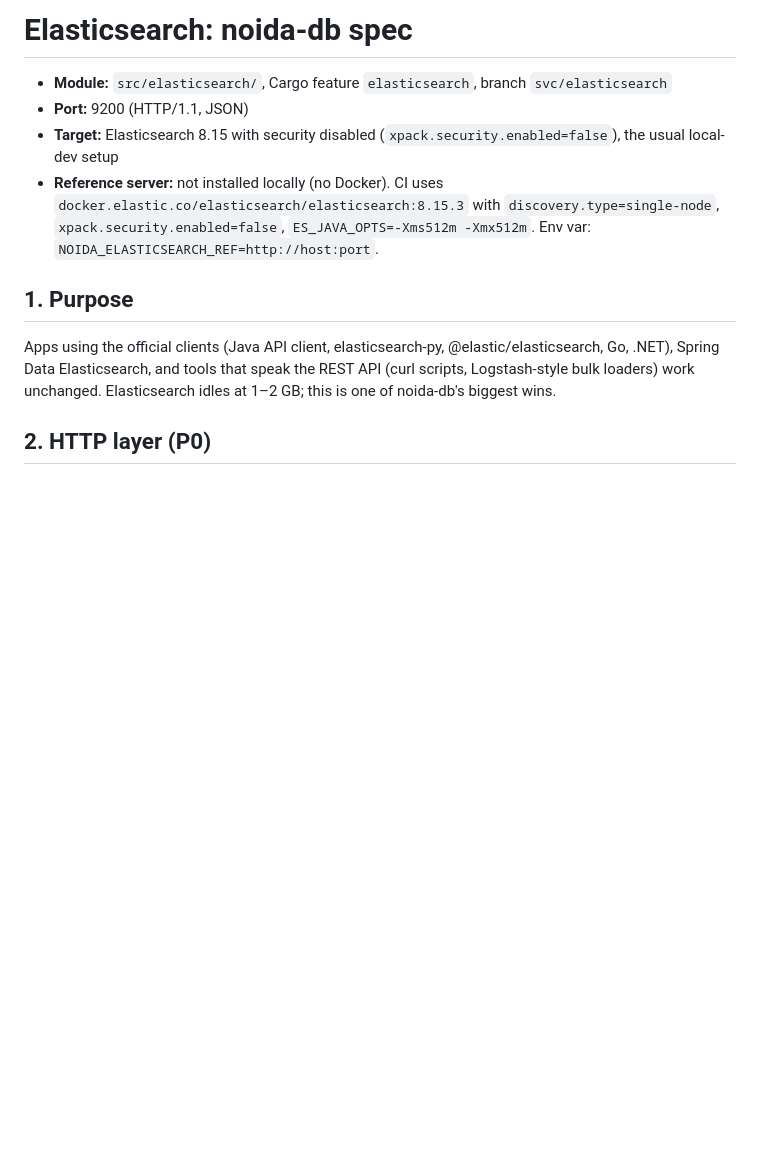
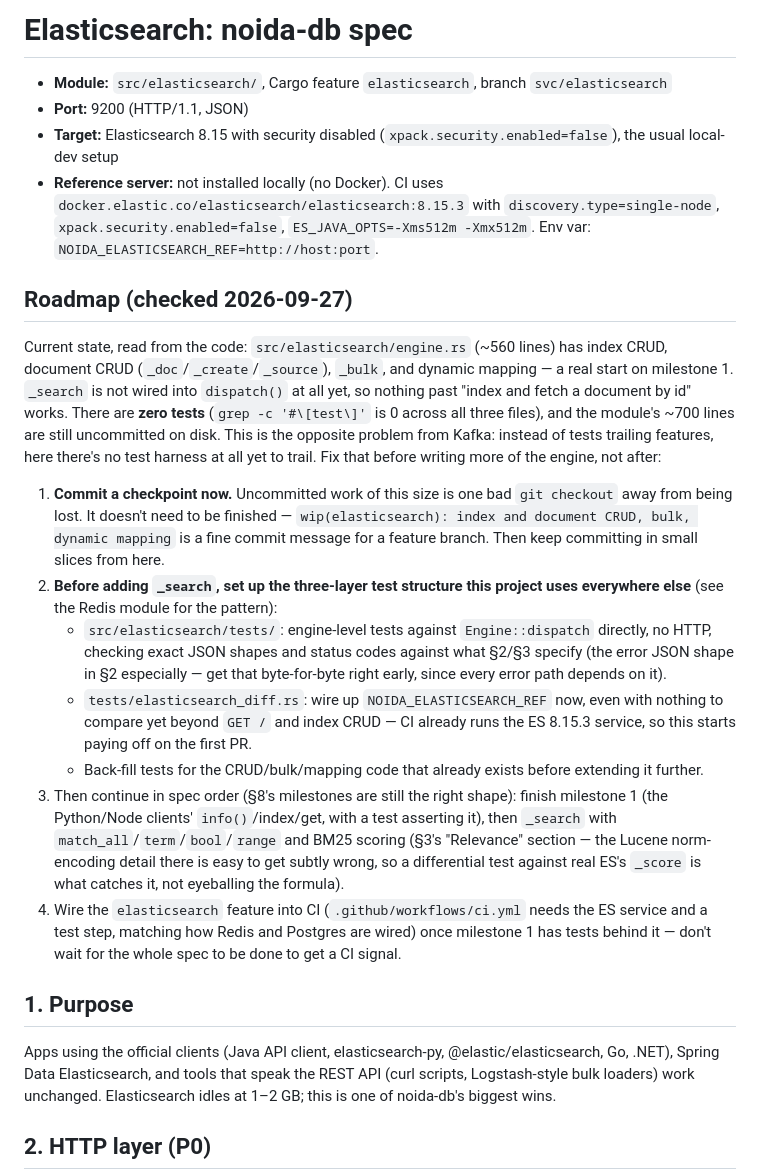
Before and after one commit to its-banana-coder/noida-db, a Markdown page: docs/specs/elasticsearch.md, the part around the change. Rendered like a GitHub page; blank space fills up the shorter version.

```diff
--- a/docs/specs/elasticsearch.md
+++ b/docs/specs/elasticsearch.md
@@ -10,6 +10,46 @@
   `discovery.type=single-node`, `xpack.security.enabled=false`,
   `ES_JAVA_OPTS=-Xms512m -Xmx512m`. Env var:
   `NOIDA_ELASTICSEARCH_REF=http://host:port`.
+
+## Roadmap (checked 2026-09-27)
+
+Current state, read from the code: `src/elasticsearch/engine.rs` (~560
+lines) has index CRUD, document CRUD (`_doc`/`_create`/`_source`), `_bulk`,
+and dynamic mapping — a real start on milestone 1. `_search` is not wired
+into `dispatch()` at all yet, so nothing past "index and fetch a document by
+id" works. There are **zero tests** (`grep -c '#\[test\]'` is 0 across all
+three files), and the module's ~700 lines are still uncommitted on disk.
+This is the opposite problem from Kafka: instead of tests trailing features,
+here there's no test harness at all yet to trail. Fix that before writing
+more of the engine, not after:
+
+1. **Commit a checkpoint now.** Uncommitted work of this size is one bad
+   `git checkout` away from being lost. It doesn't need to be finished —
+   `wip(elasticsearch): index and document CRUD, bulk, dynamic mapping` is a
+   fine commit message for a feature branch. Then keep committing in small
+   slices from here.
+2. **Before adding `_search`, set up the three-layer test structure this
+   project uses everywhere else** (see the Redis module for the pattern):
+   - `src/elasticsearch/tests/`: engine-level tests against `Engine::dispatch`
+     directly, no HTTP, checking exact JSON shapes and status codes against
+     what §2/§3 specify (the error JSON shape in §2 especially — get that
+     byte-for-byte right early, since every error path depends on it).
+   - `tests/elasticsearch_diff.rs`: wire up `NOIDA_ELASTICSEARCH_REF` now,
+     even with nothing to compare yet beyond `GET /` and index CRUD — CI
+     already runs the ES 8.15.3 service, so this starts paying off on the
+     first PR.
+   - Back-fill tests for the CRUD/bulk/mapping code that already exists
+     before extending it further.
+3. Then continue in spec order (§8's milestones are still the right shape):
+   finish milestone 1 (the Python/Node clients' `info()`/index/get, with a
+   test asserting it), then `_search` with `match_all`/`term`/`bool`/`range`
+   and BM25 scoring (§3's "Relevance" section — the Lucene norm-encoding
+   detail there is easy to get subtly wrong, so a differential test against
+   real ES's `_score` is what catches it, not eyeballing the formula).
+4. Wire the `elasticsearch` feature into CI (`.github/workflows/ci.yml`
+   needs the ES service and a test step, matching how Redis and Postgres are
+   wired) once milestone 1 has tests behind it — don't wait for the whole
+   spec to be done to get a CI signal.
 
 ## 1. Purpose
 
```
Also changed, not shown: docs/specs/kafka.md (+54 -0 lines).
